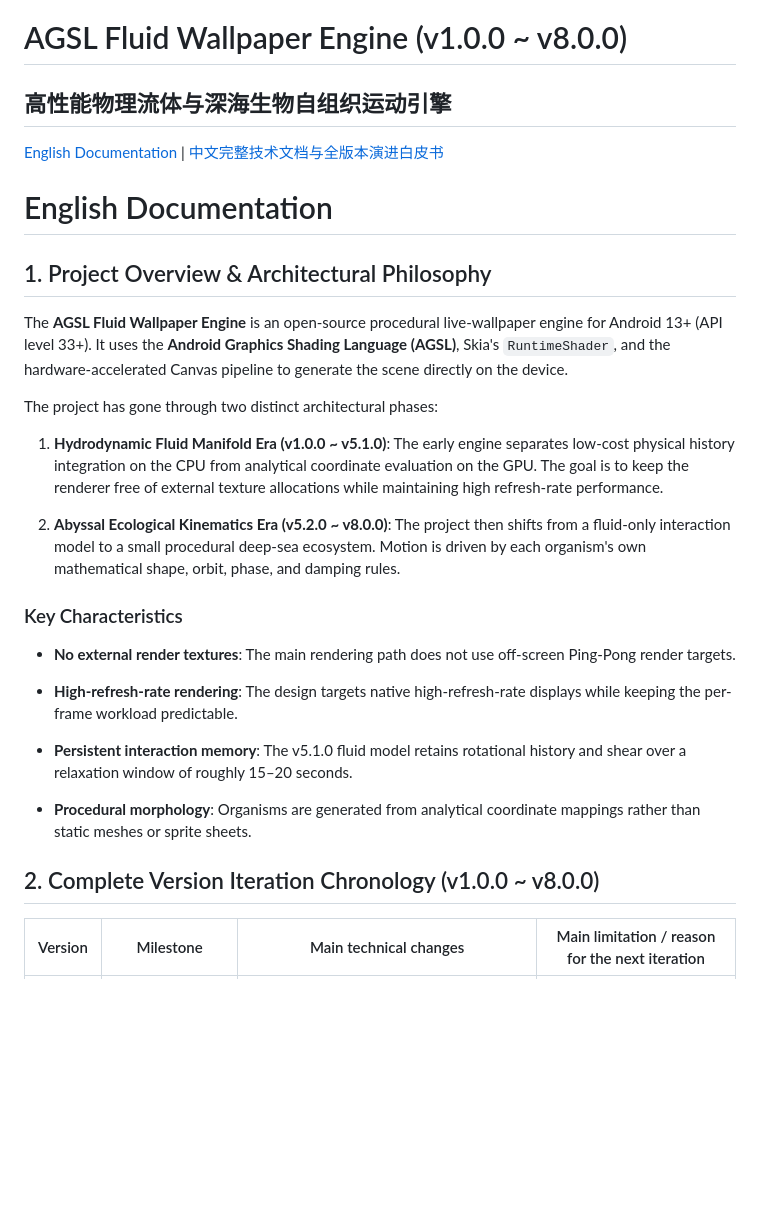
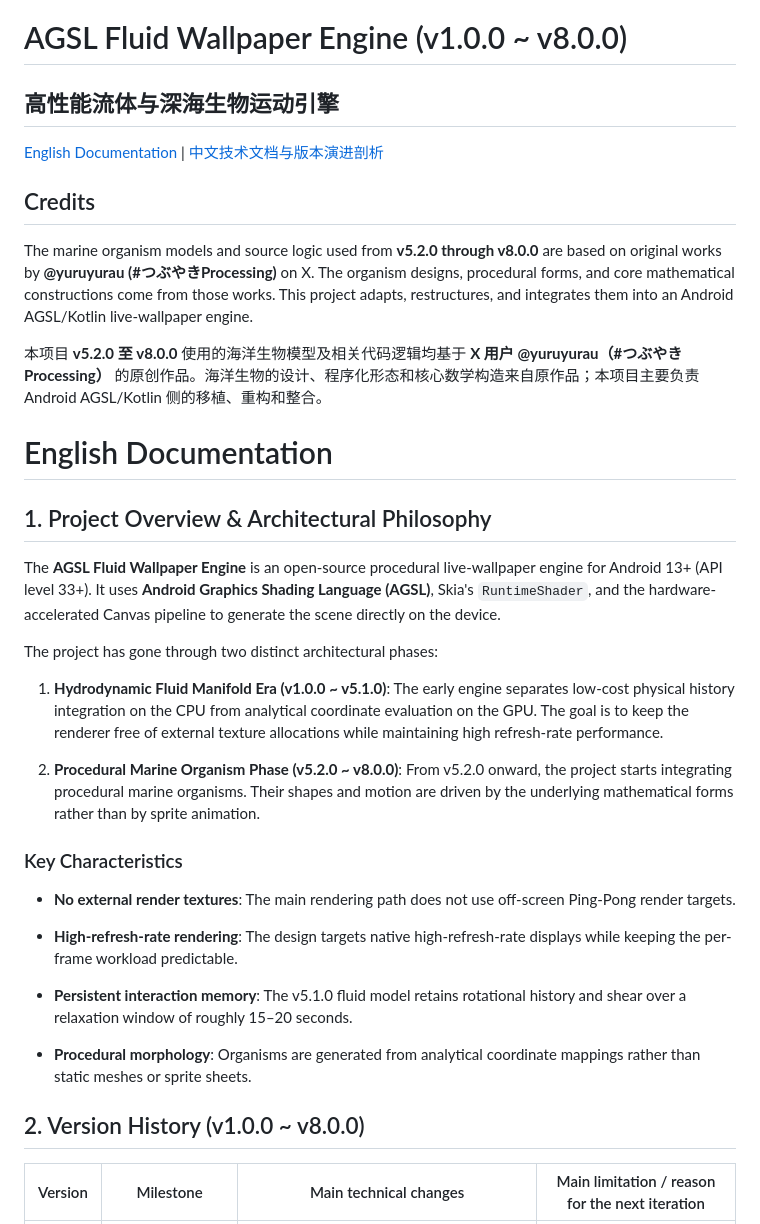
Before and after one commit to Defei-Wang/agsl-fluid-wallpaper, a Markdown page: README.md, the part around one of its changes. Drawn GitHub-style; blank space fills up the shorter version.

```diff
--- a/README.md
+++ b/README.md
@@ -1,20 +1,27 @@
 # AGSL Fluid Wallpaper Engine (v1.0.0 ~ v8.0.0)
 
-## 高性能物理流体与深海生物自组织运动引擎
+## 高性能流体与深海生物运动引擎
 
-[English Documentation](#english-documentation) | [中文完整技术文档与全版本演进白皮书](#中文完整技术文档与全版本演进白皮书)
+[English Documentation](#english-documentation) | [中文技术文档与版本演进剖析](#中文技术文档与版本演进剖析)
+
+## Credits
+
+The marine organism models and source logic used from **v5.2.0 through v8.0.0** are based on original works by **@yuruyurau (#つぶやきProcessing)** on X. The organism designs, procedural forms, and core mathematical constructions come from those works. This project adapts, restructures, and integrates them into an Android AGSL/Kotlin live-wallpaper engine.
+
+本项目 **v5.2.0 至 v8.0.0** 使用的海洋生物模型及相关代码逻辑均基于 **X 用户 @yuruyurau（#つぶやきProcessing）** 的原创作品。海洋生物的设计、程序化形态和核心数学构造来自原作品；本项目主要负责 Android AGSL/Kotlin 侧的移植、重构和整合。
+
 
 # English Documentation
 
 ## 1. Project Overview & Architectural Philosophy
 
-The **AGSL Fluid Wallpaper Engine** is an open-source procedural live-wallpaper engine for Android 13+ (API level 33+). It uses the **Android Graphics Shading Language (AGSL)**, Skia's `RuntimeShader`, and the hardware-accelerated Canvas pipeline to generate the scene directly on the device.
+The **AGSL Fluid Wallpaper Engine** is an open-source procedural live-wallpaper engine for Android 13+ (API level 33+). It uses **Android Graphics Shading Language (AGSL)**, Skia's `RuntimeShader`, and the hardware-accelerated Canvas pipeline to generate the scene directly on the device.
 
 The project has gone through two distinct architectural phases:
 
 1. **Hydrodynamic Fluid Manifold Era (v1.0.0 ~ v5.1.0)**: The early engine separates low-cost physical history integration on the CPU from analytical coordinate evaluation on the GPU. The goal is to keep the renderer free of external texture allocations while maintaining high refresh-rate performance.
 
-2. **Abyssal Ecological Kinematics Era (v5.2.0 ~ v8.0.0)**: The project then shifts from a fluid-only interaction model to a small procedural deep-sea ecosystem. Motion is driven by each organism's own mathematical shape, orbit, phase, and damping rules.
+2. **Procedural Marine Organism Phase (v5.2.0 ~ v8.0.0)**: From v5.2.0 onward, the project starts integrating procedural marine organisms. Their shapes and motion are driven by the underlying mathematical forms rather than by sprite animation.
 
 ### Key Characteristics
 
@@ -26,7 +33,7 @@ The project has gone through two distinct architectural phases:
 
 - **Procedural morphology**: Organisms are generated from analytical coordinate mappings rather than static meshes or sprite sheets.
 
-## 2. Complete Version Iteration Chronology (v1.0.0 ~ v8.0.0)
+## 2. Version History (v1.0.0 ~ v8.0.0)
 
 | Version | Milestone | Main technical changes | Main limitation / reason for the next iteration |
 |---|---|---|---|
```
Also changed, not shown: other parts of README.md (+28 -26 lines).
